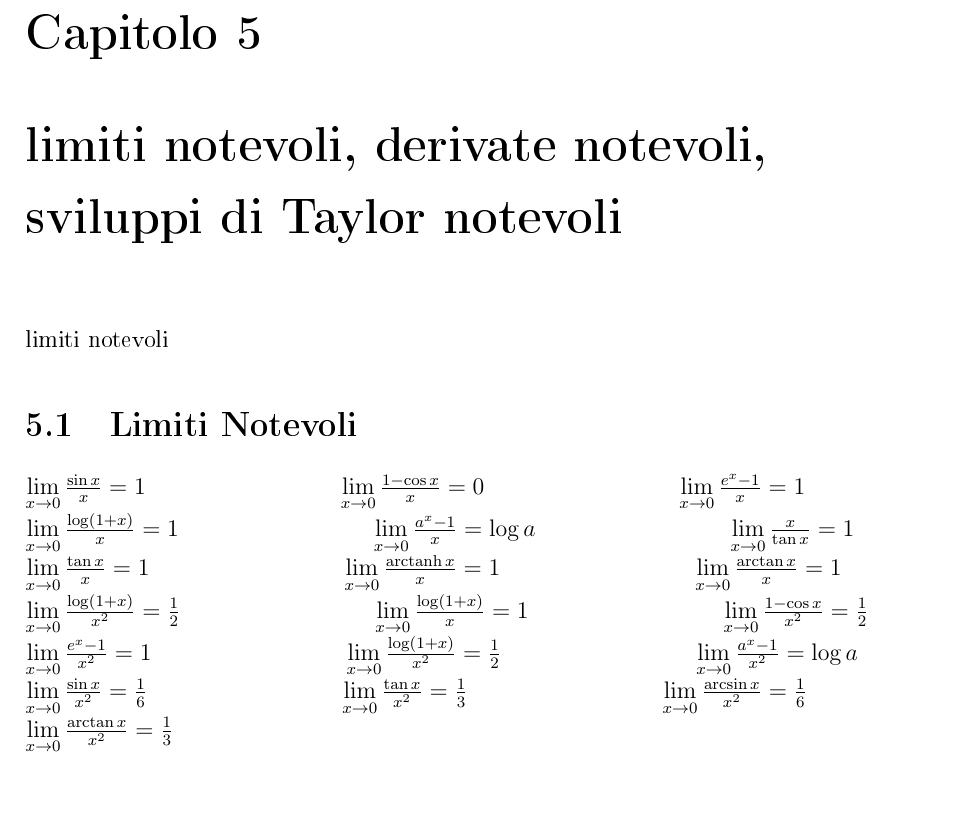
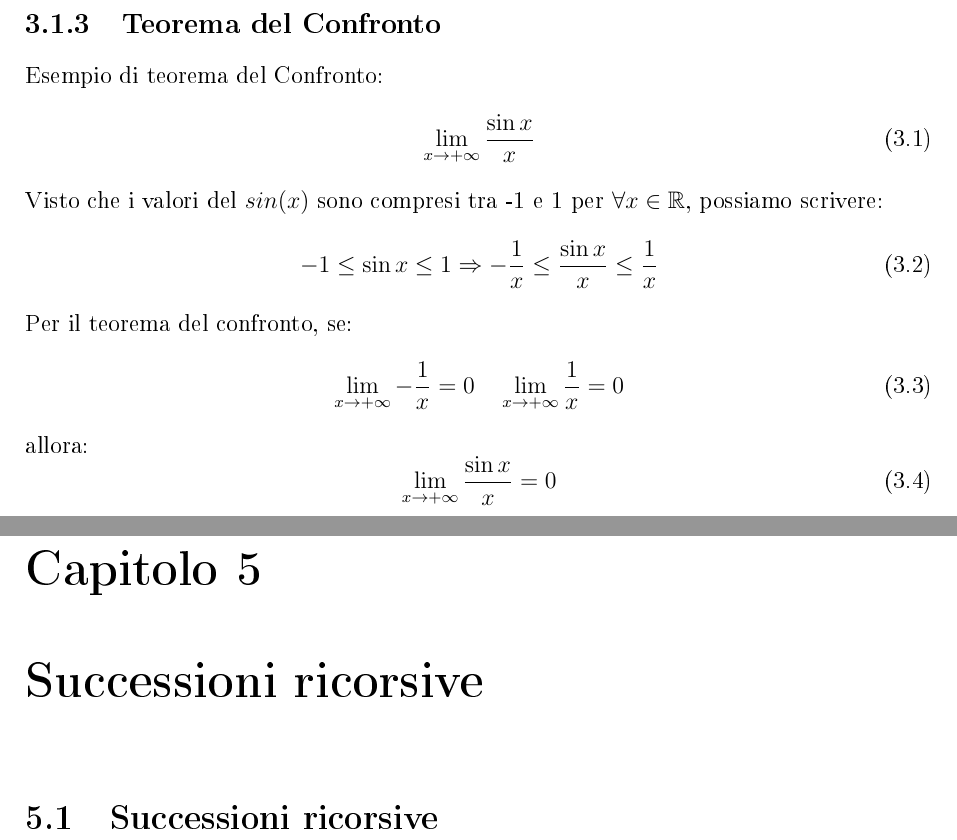
Before and after one commit to AlePIPPO/analisi-I, a LaTeX document (main.tex, which reads chapters/Limiti_di_Funzioni/Limiti_di_Funzioni.tex): part of page 9 of 9 before the commit and two parts of pages 8 and 10 of 10 after it, the two joined at a grey line, cut at the place of the change. The pictures show the PDF file main.pdf that the author committed with the source.

Commit message:
aggiunto qualcosa

```diff
--- a/chapters/Limiti_di_Funzioni/Limiti_di_Funzioni.tex
+++ b/chapters/Limiti_di_Funzioni/Limiti_di_Funzioni.tex
@@ -20,3 +20,20 @@ abbiamo 5 tipi di intervalli illimitati:
     \item $[a,+\infty) = \{x \in \mathbb{R} : x \geq a\}$
     \item $(-\infty,b) = \{x \in \mathbb{R} : x < b\}$
     \end{itemize}
+
+\subsection{Teorema del Confronto}
+\label{subsec:teorema_del_confronto}
+
+Esempio di teorema del Confronto:
+\begin{equation}
+    \lim_{x \to +\infty} \frac{\sin x}{x}
+    \end{equation}
+    Visto che i valori del $sin(x)$ sono compresi tra -1 e 1 per $\forall x \in \mathbb{R}$, possiamo scrivere:
+    \begin{equation}
+        -1 \leq \sin x \leq 1 \Rightarrow -\frac{1}{x} \leq \frac{\sin x}{x} \leq \frac{1}{x}
+        \end{equation}
+        Per il teorema del confronto, se:
+        \begin{equation}
+            \lim_{x \to +\infty} -\frac{1}{x} = 0 \quad \lim_{x \to +\infty} \frac{1}{x} = 0
+            \end{equation}
+            allora:
--- a/main.tex
+++ b/main.tex
@@ -73,7 +74,11 @@
 
-\chapter{limiti notevoli, derivate notevoli, sviluppi di Taylor notevoli}
+    \section{Successioni ricorsive}
 
-\input{chapters/lista_cose_notevoli/cose_notevoli.tex}
+    \input{chapters/Successioni_ricorsive/Succesioni_ricorsive.tex}
+
+%\chapter{limiti notevoli, derivate notevoli, sviluppi di Taylor notevoli}
+
+%\input{chapters/lista_cose_notevoli/cose_notevoli.tex}
 
 
     \end{document}
```
Also changed, not shown: chapters/Successioni_ricorsive/Succesioni_ricorsive.tex (added), main.pdf, chapters/Limiti_di_Funzioni/Limiti_di_Funzioni.tex (3 more changed lines), main.tex (1 more changed lines), 7 other files.
